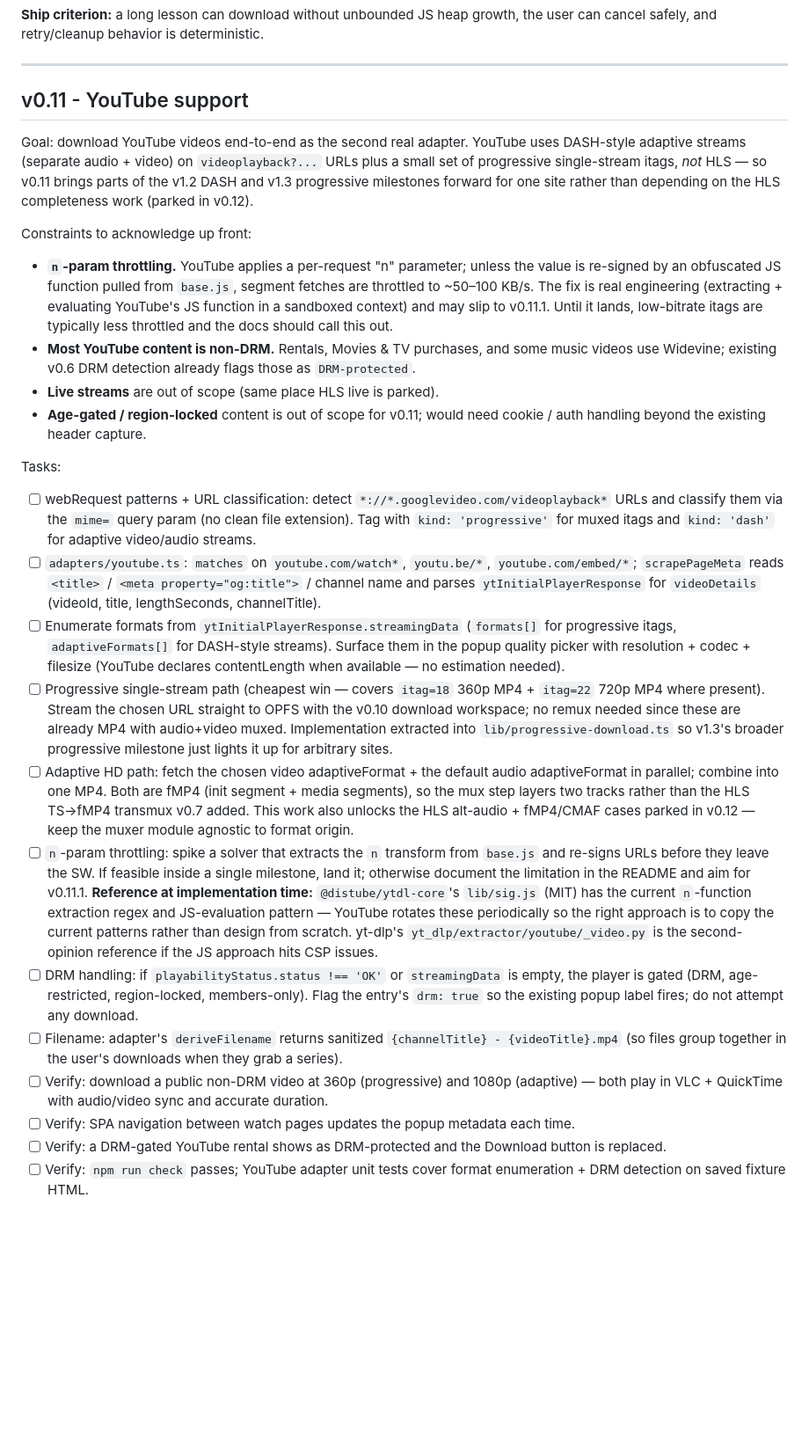
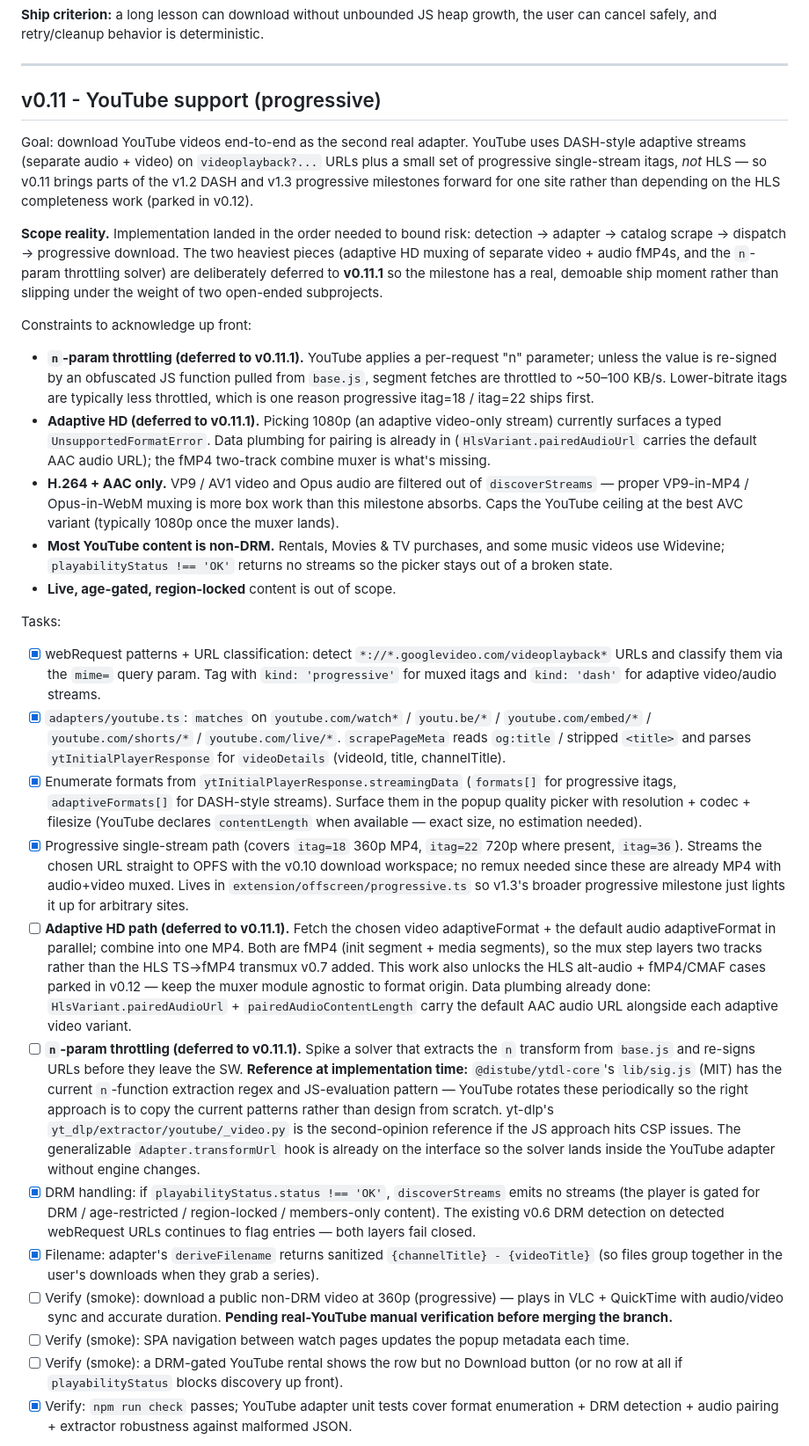
Before and after one commit to pietrofxq/video-downloader-extension, a Markdown page: ROADMAP.md, the part around one of its changes. Shown at 88% size. GitHub-like rendering; blank space fills up the shorter version.

Commit message:
v0.11: roadmap reflects progressive-only scope; v0.11.1 picks up HD + n-param
Tick what landed (detection, adapter, catalog scrape, dispatch,
progressive path, DRM gating, filename, unit tests) and mark adaptive
HD + n-param solver as deliberately deferred to v0.11.1 — both have
data plumbing already in place on this branch (HlsVariant.pairedAudioUrl
for HD, Adapter.transformUrl for the solver) so the next milestone is
"build the missing modules" not "re-architect."

The new v0.11.1 section is split into two independently shippable
items: the solver and the fMP4 two-track combine muxer. Smoke test on
the current branch determines which one matters more first.

Co-Authored-By: Claude Opus 4.7 (1M context) <noreply@anthropic.com>

```diff
--- a/ROADMAP.md
+++ b/ROADMAP.md
@@ -306,28 +306,32 @@ Goal: make large downloads predictable instead of relying on one giant JS heap p
 
 ---
 
-## v0.11 - YouTube support
+## v0.11 - YouTube support (progressive)
 
 Goal: download YouTube videos end-to-end as the second real adapter. YouTube uses DASH-style adaptive streams (separate audio + video) on `videoplayback?...` URLs plus a small set of progressive single-stream itags, *not* HLS — so v0.11 brings parts of the v1.2 DASH and v1.3 progressive milestones forward for one site rather than depending on the HLS completeness work (parked in v0.12).
 
+**Scope reality.** Implementation landed in the order needed to bound risk: detection → adapter → catalog scrape → dispatch → progressive download. The two heaviest pieces (adaptive HD muxing of separate video + audio fMP4s, and the `n`-param throttling solver) are deliberately deferred to **v0.11.1** so the milestone has a real, demoable ship moment rather than slipping under the weight of two open-ended subprojects.
+
 Constraints to acknowledge up front:
-- **`n`-param throttling.** YouTube applies a per-request "n" parameter; unless the value is re-signed by an obfuscated JS function pulled from `base.js`, segment fetches are throttled to ~50–100 KB/s. The fix is real engineering (extracting + evaluating YouTube's JS function in a sandboxed context) and may slip to v0.11.1. Until it lands, low-bitrate itags are typically less throttled and the docs should call this out.
-- **Most YouTube content is non-DRM.** Rentals, Movies & TV purchases, and some music videos use Widevine; existing v0.6 DRM detection already flags those as `DRM-protected`.
-- **Live streams** are out of scope (same place HLS live is parked).
-- **Age-gated / region-locked** content is out of scope for v0.11; would need cookie / auth handling beyond the existing header capture.
+
+- **`n`-param throttling (deferred to v0.11.1).** YouTube applies a per-request "n" parameter; unless the value is re-signed by an obfuscated JS function pulled from `base.js`, segment fetches are throttled to ~50–100 KB/s. Lower-bitrate itags are typically less throttled, which is one reason progressive itag=18 / itag=22 ships first.
+- **Adaptive HD (deferred to v0.11.1).** Picking 1080p (an adaptive video-only stream) currently surfaces a typed `UnsupportedFormatError`. Data plumbing for pairing is already in (`HlsVariant.pairedAudioUrl` carries the default AAC audio URL); the fMP4 two-track combine muxer is what's missing.
+- **H.264 + AAC only.** VP9 / AV1 video and Opus audio are filtered out of `discoverStreams` — proper VP9-in-MP4 / Opus-in-WebM muxing is more box work than this milestone absorbs. Caps the YouTube ceiling at the best AVC variant (typically 1080p once the muxer lands).
+- **Most YouTube content is non-DRM.** Rentals, Movies & TV purchases, and some music videos use Widevine; `playabilityStatus !== 'OK'` returns no streams so the picker stays out of a broken state.
+- **Live, age-gated, region-locked** content is out of scope.
 
 Tasks:
 
-- [ ] webRequest patterns + URL classification: detect `*://*.googlevideo.com/videoplayback*` URLs and classify them via the `mime=` query param (no clean file extension). Tag with `kind: 'progressive'` for muxed itags and `kind: 'dash'` for adaptive video/audio streams.
-- [ ] `adapters/youtube.ts`: `matches` on `youtube.com/watch*`, `youtu.be/*`, `youtube.com/embed/*`; `scrapePageMeta` reads `<title>` / `<meta property="og:title">` / channel name and parses `ytInitialPlayerResponse` for `videoDetails` (videoId, title, lengthSeconds, channelTitle).
-- [ ] Enumerate formats from `ytInitialPlayerResponse.streamingData` (`formats[]` for progressive itags, `adaptiveFormats[]` for DASH-style streams). Surface them in the popup quality picker with resolution + codec + filesize (YouTube declares contentLength when available — no estimation needed).
-- [ ] Progressive single-stream path (cheapest win — covers `itag=18` 360p MP4 + `itag=22` 720p MP4 where present). Stream the chosen URL straight to OPFS with the v0.10 download workspace; no remux needed since these are already MP4 with audio+video muxed. Implementation extracted into `lib/progressive-download.ts` so v1.3's broader progressive milestone just lights it up for arbitrary sites.
-- [ ] Adaptive HD path: fetch the chosen video adaptiveFormat + the default audio adaptiveFormat in parallel; combine into one MP4. Both are fMP4 (init segment + media segments), so the mux step layers two tracks rather than the HLS TS→fMP4 transmux v0.7 added. This work also unlocks the HLS alt-audio + fMP4/CMAF cases parked in v0.12 — keep the muxer module agnostic to format origin.
-- [ ] `n`-param throttling: spike a solver that extracts the `n` transform from `base.js` and re-signs URLs before they leave the SW. If feasible inside a single milestone, land it; otherwise document the limitation in the README and aim for v0.11.1. **Reference at implementation time:** `@distube/ytdl-core`'s `lib/sig.js` (MIT) has the current `n`-function extraction regex and JS-evaluation pattern — YouTube rotates these periodically so the right approach is to copy the current patterns rather than design from scratch. yt-dlp's `yt_dlp/extractor/youtube/_video.py` is the second-opinion reference if the JS approach hits CSP issues.
-- [ ] DRM handling: if `playabilityStatus.status !== 'OK'` or `streamingData` is empty, the player is gated (DRM, age-restricted, region-locked, members-only). Flag the entry's `drm: true` so the existing popup label fires; do not attempt any download.
-- [ ] Filename: adapter's `deriveFilename` returns sanitized `{channelTitle} - {videoTitle}.mp4` (so files group together in the user's downloads when they grab a series).
-- [ ] Verify: download a public non-DRM video at 360p (progressive) and 1080p (adaptive) — both play in VLC + QuickTime with audio/video sync and accurate duration.
-- [ ] Verify: SPA navigation between watch pages updates the popup metadata each time.
-- [ ] Verify: a DRM-gated YouTube rental shows as DRM-protected and the Download button is replaced.
-- [ ] Verify: `npm run check` passes; YouTube adapter unit tests cover format enumeration + DRM detection on saved fixture HTML.
+- [x] webRequest patterns + URL classification: detect `*://*.googlevideo.com/videoplayback*` URLs and classify them via the `mime=` query param. Tag with `kind: 'progressive'` for muxed itags and `kind: 'dash'` for adaptive video/audio streams.
+- [x] `adapters/youtube.ts`: `matches` on `youtube.com/watch*` / `youtu.be/*` / `youtube.com/embed/*` / `youtube.com/shorts/*` / `youtube.com/live/*`. `scrapePageMeta` reads `og:title` / stripped `<title>` and parses `ytInitialPlayerResponse` for `videoDetails` (videoId, title, channelTitle).
+- [x] Enumerate formats from `ytInitialPlayerResponse.streamingData` (`formats[]` for progressive itags, `adaptiveFormats[]` for DASH-style streams). Surface them in the popup quality picker with resolution + codec + filesize (YouTube declares `contentLength` when available — exact size, no estimation needed).
+- [x] Progressive single-stream path (covers `itag=18` 360p MP4, `itag=22` 720p where present, `itag=36`). Streams the chosen URL straight to OPFS with the v0.10 download workspace; no remux needed since these are already MP4 with audio+video muxed. Lives in `extension/offscreen/progressive.ts` so v1.3's broader progressive milestone just lights it up for arbitrary sites.
+- [ ] **Adaptive HD path (deferred to v0.11.1).** Fetch the chosen video adaptiveFormat + the default audio adaptiveFormat in parallel; combine into one MP4. Both are fMP4 (init segment + media segments), so the mux step layers two tracks rather than the HLS TS→fMP4 transmux v0.7 added. This work also unlocks the HLS alt-audio + fMP4/CMAF cases parked in v0.12 — keep the muxer module agnostic to format origin. Data plumbing already done: `HlsVariant.pairedAudioUrl` + `pairedAudioContentLength` carry the default AAC audio URL alongside each adaptive video variant.
+- [ ] **`n`-param throttling (deferred to v0.11.1).** Spike a solver that extracts the `n` transform from `base.js` and re-signs URLs before they leave the SW. **Reference at implementation time:** `@distube/ytdl-core`'s `lib/sig.js` (MIT) has the current `n`-function extraction regex and JS-evaluation pattern — YouTube rotates these periodically so the right approach is to copy the current patterns rather than design from scratch. yt-dlp's `yt_dlp/extractor/youtube/_video.py` is the second-opinion reference if the JS approach hits CSP issues. The generalizable `Adapter.transformUrl` hook is already on the interface so the solver lands inside the YouTube adapter without engine changes.
+- [x] DRM handling: if `playabilityStatus.status !== 'OK'`, `discoverStreams` emits no streams (the player is gated for DRM / age-restricted / region-locked / members-only content). The existing v0.6 DRM detection on detected webRequest URLs continues to flag entries — both layers fail closed.
+- [x] Filename: adapter's `deriveFilename` returns sanitized `{channelTitle} - {videoTitle}` (so files group together in the user's downloads when they grab a series).
+- [ ] Verify (smoke): download a public non-DRM video at 360p (progressive) — plays in VLC + QuickTime with audio/video sync and accurate duration. **Pending real-YouTube manual verification before merging the branch.**
+- [ ] Verify (smoke): SPA navigation between watch pages updates the popup metadata each time.
+- [ ] Verify (smoke): a DRM-gated YouTube rental shows the row but no Download button (or no row at all if `playabilityStatus` blocks discovery up front).
+- [x] Verify: `npm run check` passes; YouTube adapter unit tests cover format enumeration + DRM detection + audio pairing + extractor robustness against malformed JSON.
 
```
Also changed, not shown: other parts of ROADMAP.md (+14 -1 lines).
